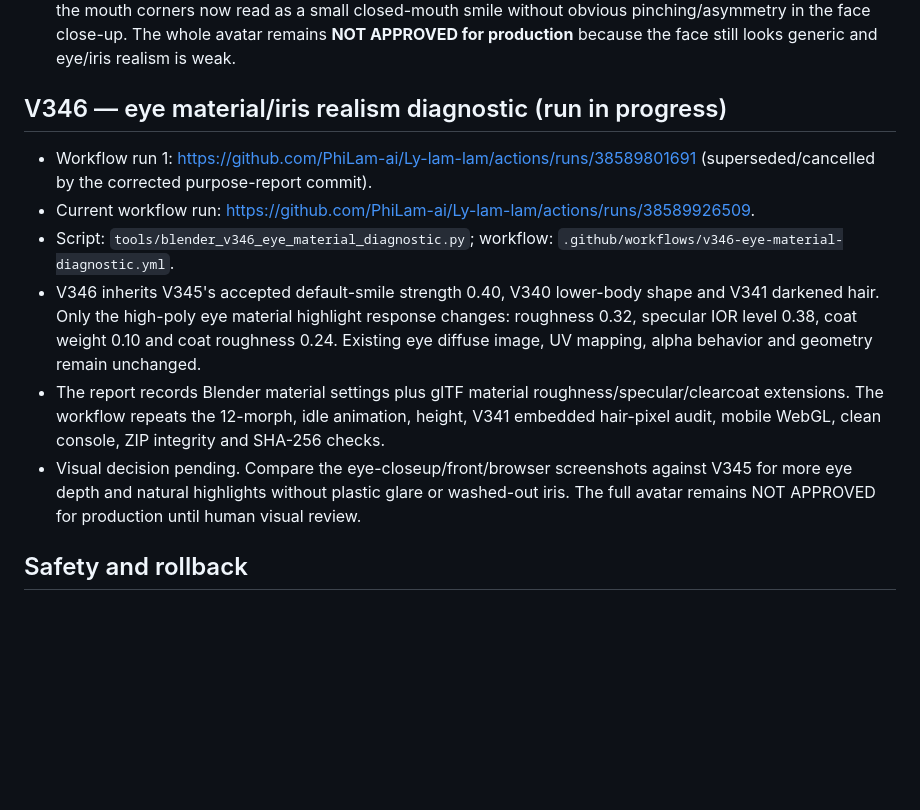
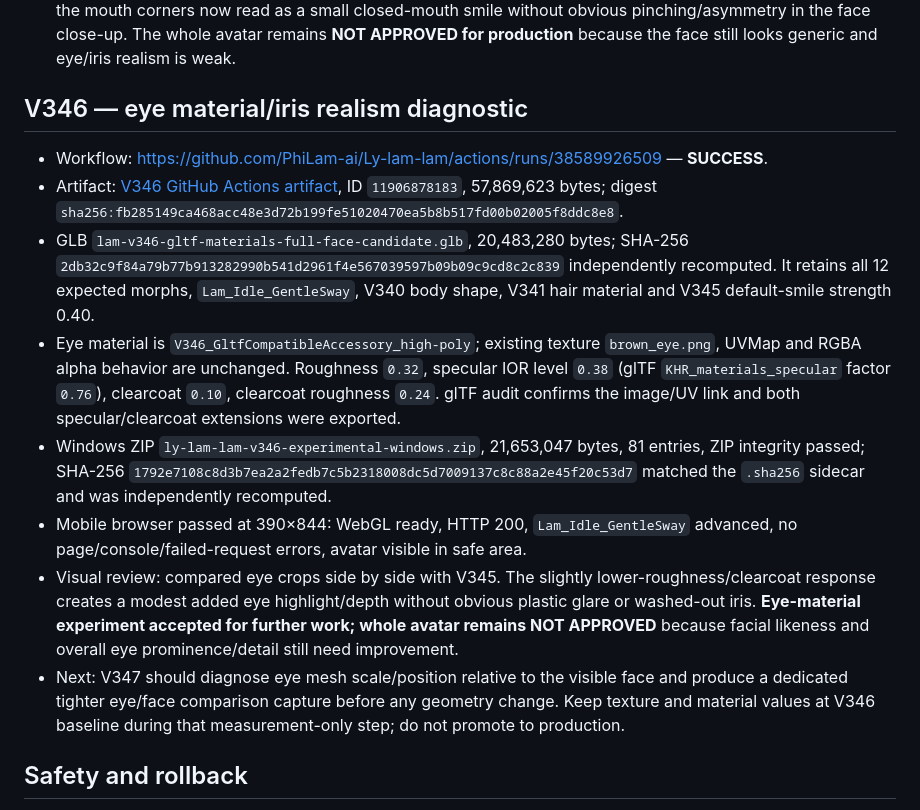
Before and after one commit to PhiLam-ai/Ly-lam-lam, a Markdown page: docs/AVATAR-CANDIDATE-CHECKPOINT-2026-10-14-V332-V346.md, the part around the change. GitHub-like rendering; blank space fills up the shorter version.

Commit message:
docs(avatar): record V346 eye material PASS and visual assessment

```diff
--- a/docs/AVATAR-CANDIDATE-CHECKPOINT-2026-10-14-V332-V346.md
+++ b/docs/AVATAR-CANDIDATE-CHECKPOINT-2026-10-14-V332-V346.md
@@ -122,13 +122,15 @@
 - Mobile browser: `PASS_BROWSER_WEBGL_CANDIDATE_ONLY` at 390×844; GLB returned HTTP 200, WebGL loaded, `Lam_Idle_GentleSway` advanced, no page errors, console errors or failed requests, model visible in safe area.
 - Visual decision: **default gentle-smile improvement accepted for further work**. Compared with V342–V344, the mouth corners now read as a small closed-mouth smile without obvious pinching/asymmetry in the face close-up. The whole avatar remains **NOT APPROVED for production** because the face still looks generic and eye/iris realism is weak.
 
-## V346 — eye material/iris realism diagnostic (run in progress)
-- Workflow run 1: https://github.com/PhiLam-ai/Ly-lam-lam/actions/runs/38589801691 (superseded/cancelled by the corrected purpose-report commit).
-- Current workflow run: https://github.com/PhiLam-ai/Ly-lam-lam/actions/runs/38589926509.
-- Script: `tools/blender_v346_eye_material_diagnostic.py`; workflow: `.github/workflows/v346-eye-material-diagnostic.yml`.
-- V346 inherits V345's accepted default-smile strength 0.40, V340 lower-body shape and V341 darkened hair. Only the high-poly eye material highlight response changes: roughness 0.32, specular IOR level 0.38, coat weight 0.10 and coat roughness 0.24. Existing eye diffuse image, UV mapping, alpha behavior and geometry remain unchanged.
-- The report records Blender material settings plus glTF material roughness/specular/clearcoat extensions. The workflow repeats the 12-morph, idle animation, height, V341 embedded hair-pixel audit, mobile WebGL, clean console, ZIP integrity and SHA-256 checks.
-- Visual decision pending. Compare the eye-closeup/front/browser screenshots against V345 for more eye depth and natural highlights without plastic glare or washed-out iris. The full avatar remains NOT APPROVED for production until human visual review.
+## V346 — eye material/iris realism diagnostic
+- Workflow: https://github.com/PhiLam-ai/Ly-lam-lam/actions/runs/38589926509 — **SUCCESS**.
+- Artifact: [V346 GitHub Actions artifact](https://github.com/PhiLam-ai/Ly-lam-lam/actions/runs/38589926509/artifacts/11906878183), ID `11906878183`, 57,869,623 bytes; digest `sha256:fb285149ca468acc48e3d72b199fe51020470ea5b8b517fd00b02005f8ddc8e8`.
+- GLB `lam-v346-gltf-materials-full-face-candidate.glb`, 20,483,280 bytes; SHA-256 `2db32c9f84a79b77b913282990b541d2961f4e567039597b09b09c9cd8c2c839` independently recomputed. It retains all 12 expected morphs, `Lam_Idle_GentleSway`, V340 body shape, V341 hair material and V345 default-smile strength 0.40.
+- Eye material is `V346_GltfCompatibleAccessory_high-poly`; existing texture `brown_eye.png`, UVMap and RGBA alpha behavior are unchanged. Roughness `0.32`, specular IOR level `0.38` (glTF `KHR_materials_specular` factor `0.76`), clearcoat `0.10`, clearcoat roughness `0.24`. glTF audit confirms the image/UV link and both specular/clearcoat extensions were exported.
+- Windows ZIP `ly-lam-lam-v346-experimental-windows.zip`, 21,653,047 bytes, 81 entries, ZIP integrity passed; SHA-256 `1792e7108c8d3b7ea2a2fedb7c5b2318008dc5d7009137c8c88a2e45f20c53d7` matched the `.sha256` sidecar and was independently recomputed.
+- Mobile browser passed at 390×844: WebGL ready, HTTP 200, `Lam_Idle_GentleSway` advanced, no page/console/failed-request errors, avatar visible in safe area.
+- Visual review: compared eye crops side by side with V345. The slightly lower-roughness/clearcoat response creates a modest added eye highlight/depth without obvious plastic glare or washed-out iris. **Eye-material experiment accepted for further work; whole avatar remains NOT APPROVED** because facial likeness and overall eye prominence/detail still need improvement.
+- Next: V347 should diagnose eye mesh scale/position relative to the visible face and produce a dedicated tighter eye/face comparison capture before any geometry change. Keep texture and material values at V346 baseline during that measurement-only step; do not promote to production.
 ## Safety and rollback
 - Do not copy any candidate GLB into production `v312-work/lam-default.glb` or promote it through the stable registry.
 - Keep all builds, renders, reports, and ZIPs under versioned candidate artifacts. Record SHA-256 only after checking actual bytes against the sidecar.
```
